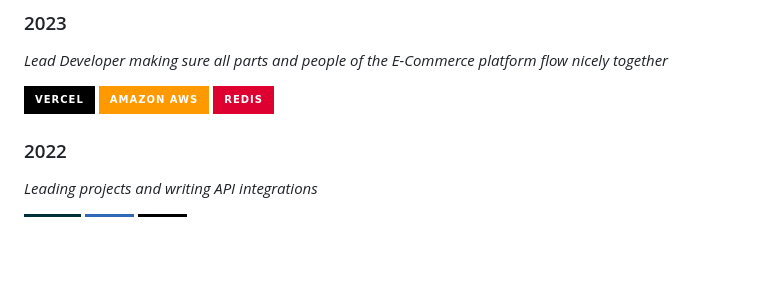
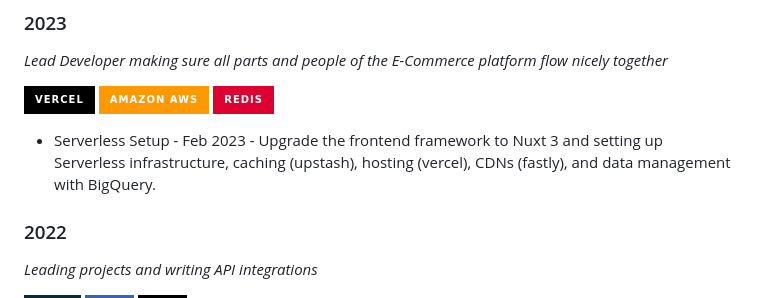
Before and after one commit to jordypereira/homepage-2021, a Markdown page: src/timeline.md, the part around the change. GitHub-like rendering; badges without logos; blank space fills up the shorter version.

Commit message:
add task

```diff
--- a/src/timeline.md
+++ b/src/timeline.md
@@ -8,6 +8,8 @@ _Lead Developer making sure all parts and people of the E-Commerce platform flow
   <img alt="Amazon_AWS" src="https://img.shields.io/badge/Amazon_AWS-FF9900?style=for-the-badge&logo=amazonaws&logoColor=white"/>
   <img alt="Redis" src="https://img.shields.io/badge/redis-%23DD0031.svg?&style=for-the-badge&logo=redis&logoColor=white"/>
 </p>
+
+- Serverless Setup - Feb 2023 - Upgrade the frontend framework to Nuxt 3 and setting up Serverless infrastructure, caching (upstash), hosting (vercel), CDNs (fastly), and data management with BigQuery.
 
 ### 2022
 _Leading projects and writing API integrations_
```
